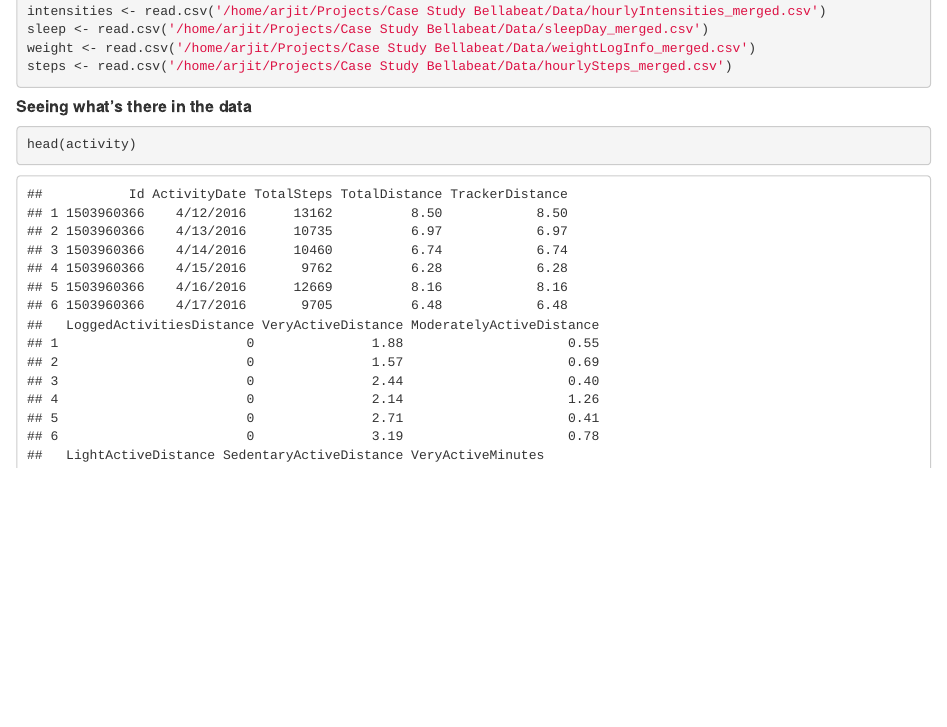
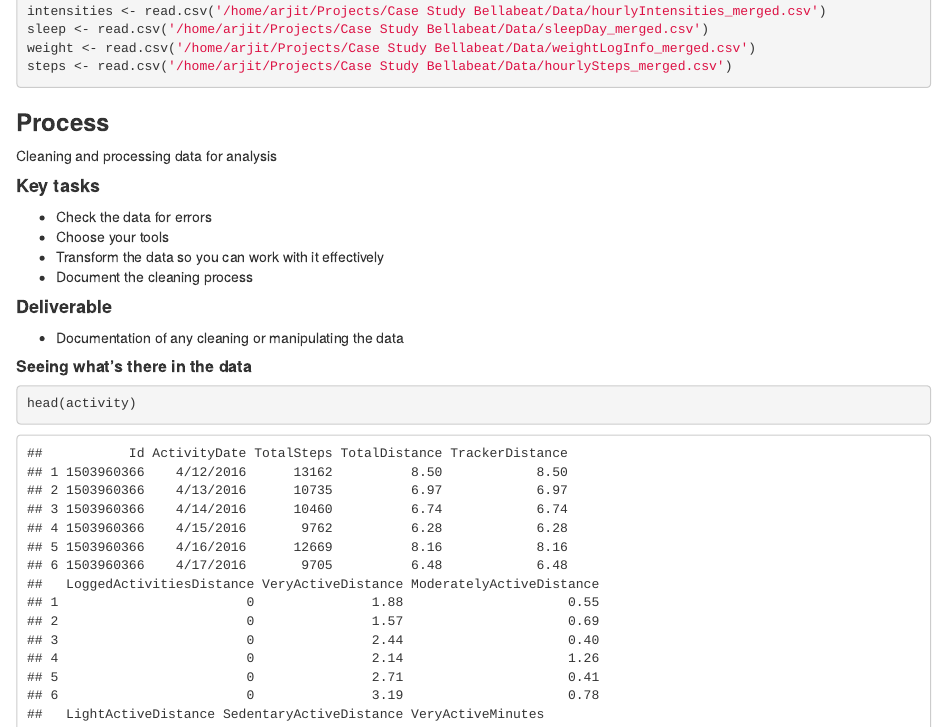
Before and after one commit to BhardwajArjit/Bellabeat-Case-Study, an R Markdown document (docs/index.Rmd): the page in a window 1100 px wide, from 1480 px down. Rendered offline with R 4.5, knitr and Pandoc, with nearby package versions.

Commit message:
added process

````diff
--- a/docs/index.Rmd
+++ b/docs/index.Rmd
@@ -86,6 +86,21 @@ sleep <- read.csv('/home/arjit/Projects/Case Study Bellabeat/Data/sleepDay_merge
 weight <- read.csv('/home/arjit/Projects/Case Study Bellabeat/Data/weightLogInfo_merged.csv')
 steps <- read.csv('/home/arjit/Projects/Case Study Bellabeat/Data/hourlySteps_merged.csv')
 ```
+
+### **Process**
+
+Cleaning and processing data for analysis
+
+#### **Key tasks**
+
+-   Check the data for errors
+-   Choose your tools
+-   Transform the data so you can work with it effectively
+-   Document the cleaning process
+
+#### **Deliverable**
+
+-   Documentation of any cleaning or manipulating the data
 
 ##### **Seeing what's there in the data**
 ```{r}
````
Also changed, not shown: 1 other file.
